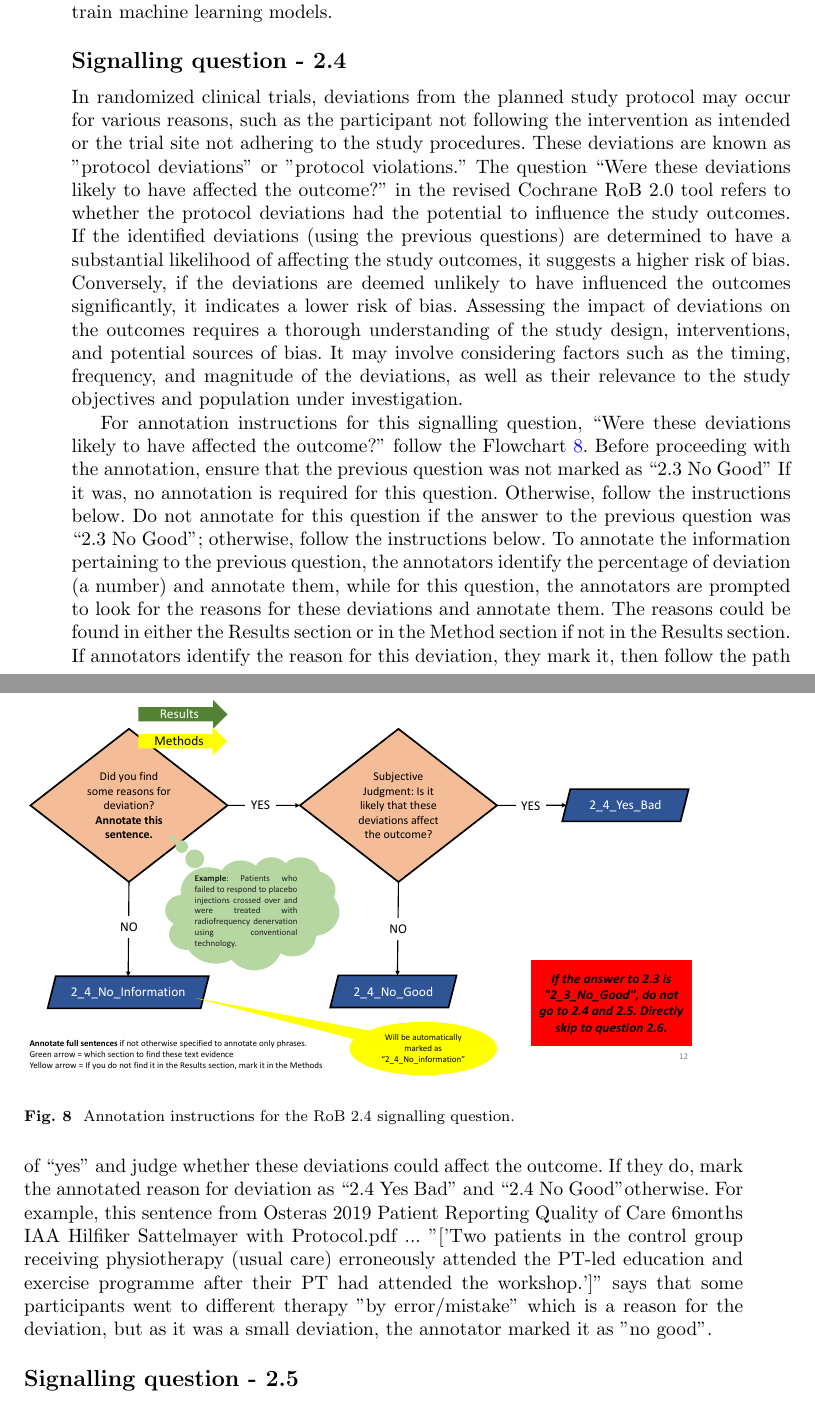
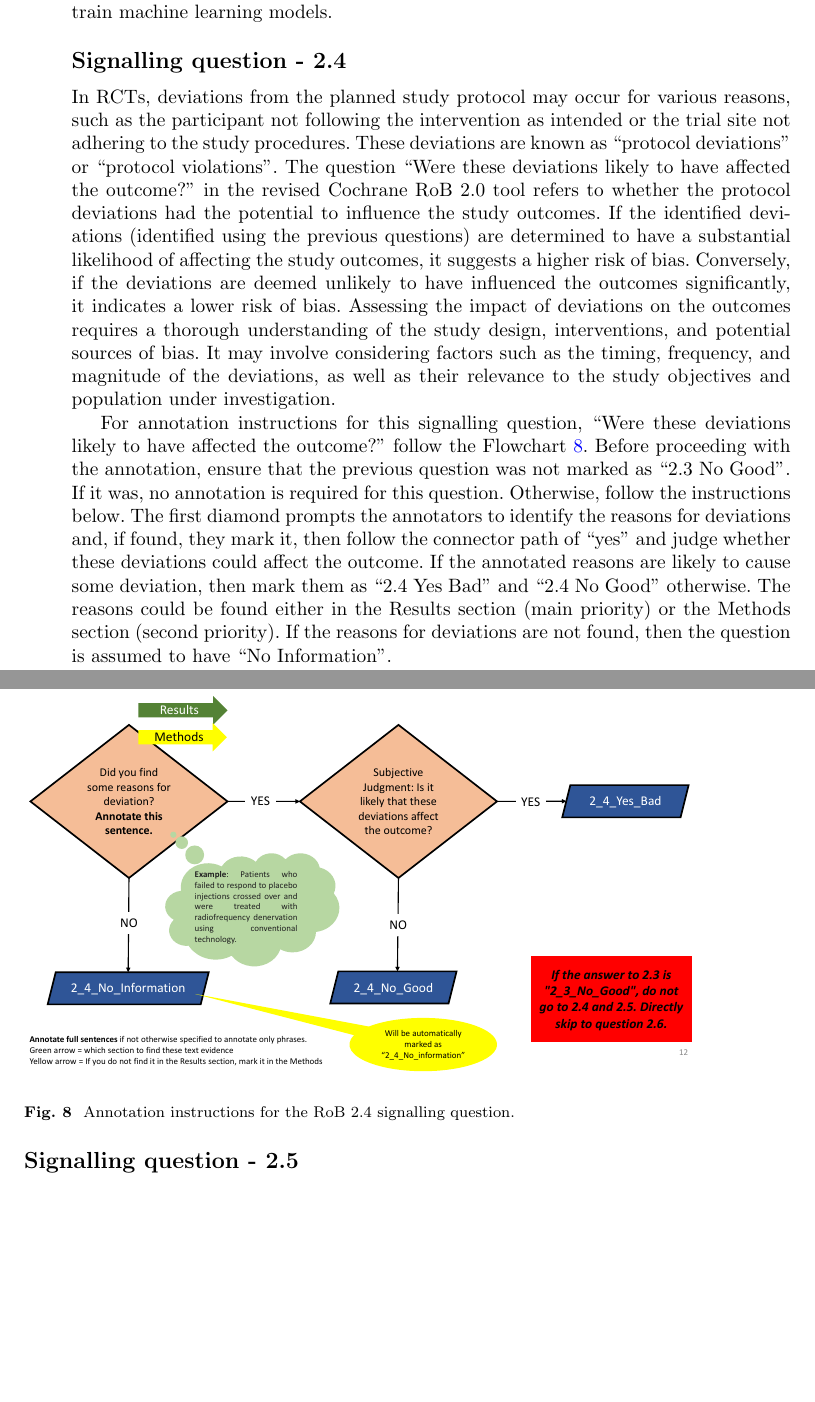
Before and after one commit to anjani-dhrangadhariya/BMC_MIDM_RoB_annotation_suppl, a LaTeX paper (sn-article.tex): two parts of pages 12 and 13 of 26 before the commit and two parts of pages 12 and 13 of 25 after it, joined at a grey line, cut so that both start at the same text, the shorter picture padded with empty space. Compiled offline with pdfLaTeX.

Commit message:
SQ 2.4 instructions done

```diff
--- a/sn-article.tex
+++ b/sn-article.tex
@@ -379,10 +379,10 @@ Ultimately, the review of deviations and trial context is subjective, but the an
 %
 \subsection*{Signalling question - 2.4 }
 %
-In randomized clinical trials, deviations from the planned study protocol may occur for various reasons, such as the participant not following the intervention as intended or the trial site not adhering to the study procedures.
-These deviations are known as "protocol deviations" or "protocol violations."
+In RCTs, deviations from the planned study protocol may occur for various reasons, such as the participant not following the intervention as intended or the trial site not adhering to the study procedures.
+These deviations are known as ``protocol deviations'' or ``protocol violations''.
 The question ``Were these deviations likely to have affected the outcome?'' in the revised Cochrane RoB 2.0 tool refers to whether the protocol deviations had the potential to influence the study outcomes.
-If the identified deviations (using the previous questions) are determined to have a substantial likelihood of affecting the study outcomes, it suggests a higher risk of bias.
+If the identified deviations (identified using the previous questions) are determined to have a substantial likelihood of affecting the study outcomes, it suggests a higher risk of bias.
 Conversely, if the deviations are deemed unlikely to have influenced the outcomes significantly, it indicates a lower risk of bias.
 Assessing the impact of deviations on the outcomes requires a thorough understanding of the study design, interventions, and potential sources of bias.
 It may involve considering factors such as the timing, frequency, and magnitude of the deviations, as well as their relevance to the study objectives and population under investigation.
@@ -406,13 +406,16 @@ It may involve considering factors such as the timing, frequency, and magnitude
 %
 %
 For annotation instructions for this signalling question, ``Were these deviations likely to have affected the outcome?'' follow the Flowchart~\ref{fig:2_4}.
-Before proceeding with the annotation, ensure that the previous question was not marked as ``2.3 No Good'' If it was, no annotation is required for this question. Otherwise, follow the instructions below.
-Do not annotate for this question if the answer to the previous question was ``2.3 No Good''; otherwise, follow the instructions below.
-To annotate the information pertaining to the previous question, the annotators identify the percentage of deviation (a number) and annotate them, while for this question, the annotators are prompted to look for the reasons for these deviations and annotate them.
-The reasons could be found in either the Results section or in the Method section if not in the Results section.
-If annotators identify the reason for this deviation, they mark it, then follow the path of ``yes'' and judge whether these deviations could affect the outcome.
-If they do, mark the annotated reason for deviation as ``2.4 Yes Bad'' and ``2.4 No Good''otherwise.
-For example, this sentence from Osteras 2019 Patient Reporting Quality of Care 6months IAA Hilfiker Sattelmayer with Protocol.pdf ... "['Two patients in the control group receiving physiotherapy (usual care) erroneously attended the PT-led education and exercise programme after their PT had attended the workshop.']" says that some participants went to different therapy "by error/mistake" which is a reason for the deviation, but as it was a small deviation, the annotator marked it as "no good".
+Before proceeding with the annotation, ensure that the previous question was not marked as ``2.3 No Good''.
+If it was, no annotation is required for this question.
+Otherwise, follow the instructions below.
+The first diamond prompts the annotators to identify the reasons for deviations and, if found, they mark it, then follow the connector path of ``yes'' and judge whether these deviations could affect the outcome.
+If the annotated reasons are likely to cause some deviation, then mark them as ``2.4 Yes Bad'' and ``2.4 No Good'' otherwise.
+The reasons could be found either in the Results section (main priority) or the Methods section (second priority).
+If the reasons for deviations are not found, then the question is assumed to have ``No Information''.
+%To annotate the information pertaining to the previous question, the annotators identify the percentage of deviation (a number) and annotate them, while for this question, the annotators are prompted to look for the reasons for these deviations and annotate them.
+%The reasons could be found in either the Results section or in the Method section if not in the Results section.
+%For example, this sentence from Osteras 2019 Patient Reporting Quality of Care 6months IAA Hilfiker Sattelmayer with Protocol.pdf ... "['Two patients in the control group receiving physiotherapy (usual care) erroneously attended the PT-led education and exercise programme after their PT had attended the workshop.']" says that some participants went to different therapy "by error/mistake" which is a reason for the deviation, but as it was a small deviation, the annotator marked it as "no good".
 %
 %
 %
```
